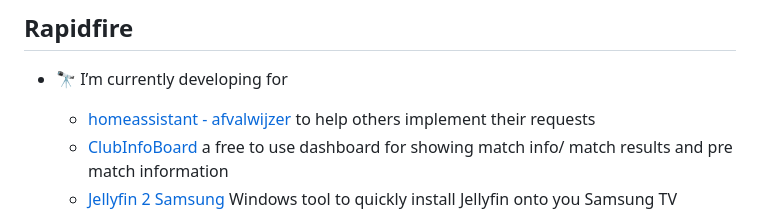
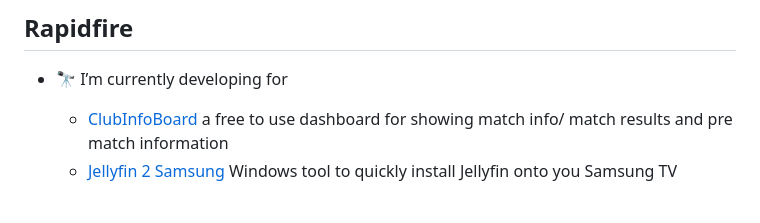
Before and after one commit to PatrickSt1991/PatrickSt1991, a Markdown page: README.md, the part around the change. Drawn GitHub-style.

```diff
--- a/README.md
+++ b/README.md
@@ -26,7 +26,6 @@ I'm a technical application engineer with a passion for coding and creating inno
 
 ## Rapidfire
 - 🔭 I’m currently developing for
-  - [homeassistant - afvalwijzer](https://github.com/xirixiz/homeassistant-afvalwijzer) to help others implement their requests
   - [ClubInfoBoard](https://github.com/PatrickSt1991/Sportlink.Club.Info.Viewer) a free to use dashboard for showing match info/ match results and pre match information
   - [Jellyfin 2 Samsung](https://github.com/PatrickSt1991/Samsung-Jellyfin-Installer) Windows tool to quickly install Jellyfin onto you Samsung TV
 
```
